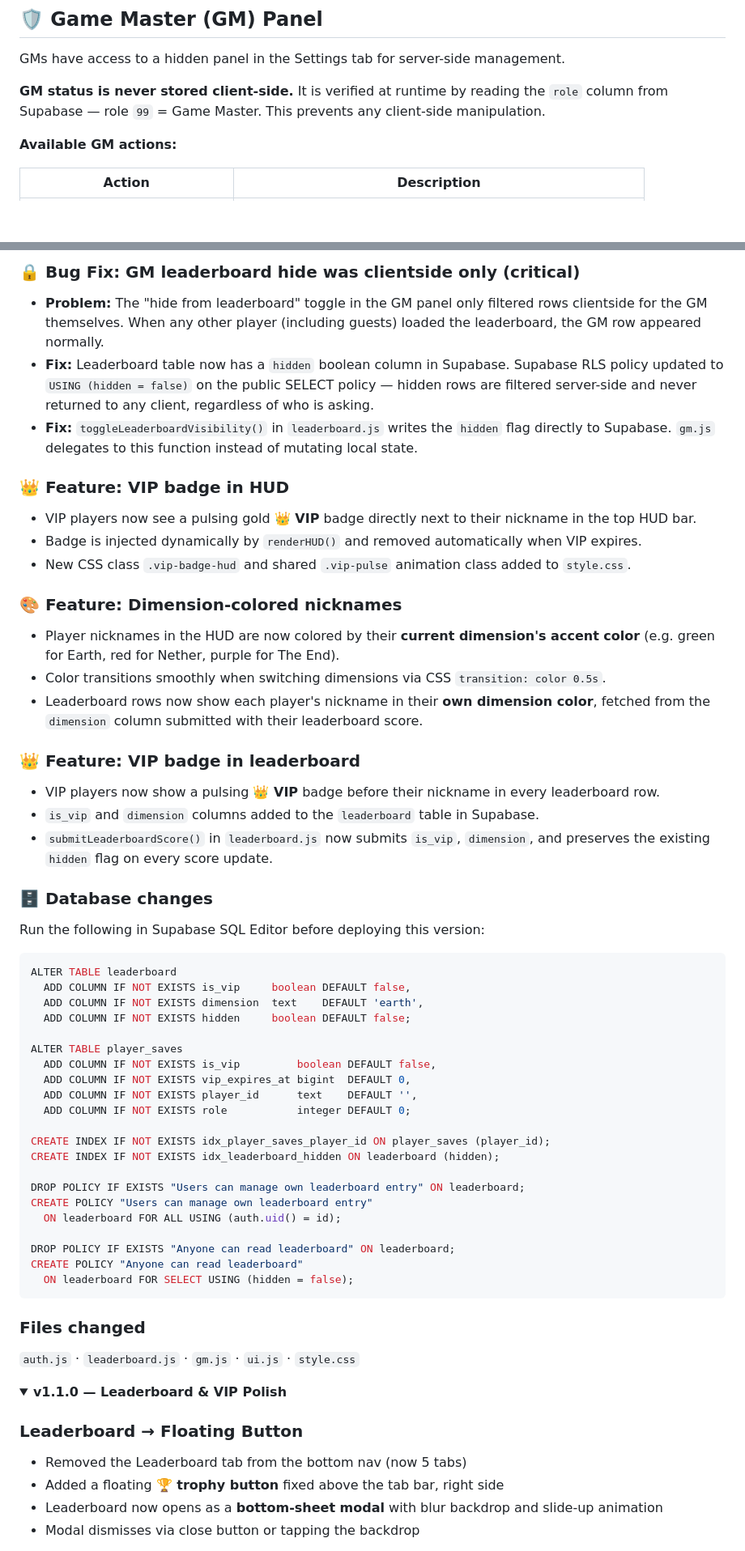
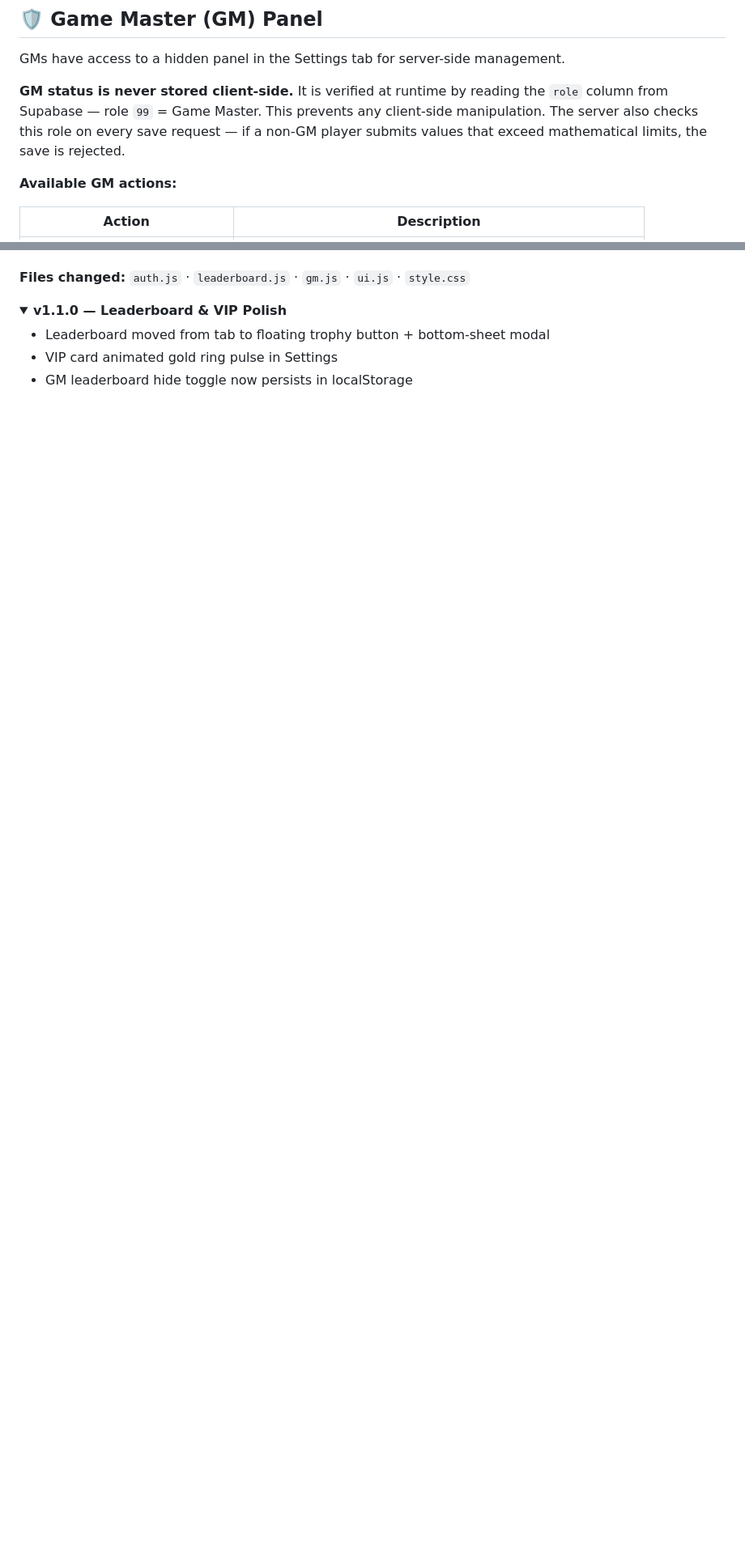
Before and after one commit to secret-paboz/idle-miners, a Markdown page: README.md, 2 parts joined by grey strips. Shown at 81% size. GitHub-like rendering; folded sections open; blank space fills up the shorter version.

````diff
--- a/README.md
+++ b/README.md
@@ -154,7 +155,7 @@ Each player's nickname is colored by their current **dimension color**. VIP play
 
 GMs have access to a hidden panel in the Settings tab for server-side management.
 
-**GM status is never stored client-side.** It is verified at runtime by reading the `role` column from Supabase — role `99` = Game Master. This prevents any client-side manipulation.
+**GM status is never stored client-side.** It is verified at runtime by reading the `role` column from Supabase — role `99` = Game Master. This prevents any client-side manipulation. The server also checks this role on every save request — if a non-GM player submits values that exceed mathematical limits, the save is rejected.
 
 **Available GM actions:**
 
@@ -395,62 +405,12 @@ The single `import ... from "./ui.js"` line has been replaced with seven targete
 
-### 🔒 Bug Fix: GM leaderboard hide was clientside only (critical)
-- **Problem:** The "hide from leaderboard" toggle in the GM panel only filtered rows clientside for the GM themselves. When any other player (including guests) loaded the leaderboard, the GM row appeared normally.
-- **Fix:** Leaderboard table now has a `hidden` boolean column in Supabase. Supabase RLS policy updated to `USING (hidden = false)` on the public SELECT policy — hidden rows are filtered server-side and never returned to any client, regardless of who is asking.
-- **Fix:** `toggleLeaderboardVisibility()` in `leaderboard.js` writes the `hidden` flag directly to Supabase. `gm.js` delegates to this function instead of mutating local state.
-
-### 👑 Feature: VIP badge in HUD
-- VIP players now see a pulsing gold **👑 VIP** badge directly next to their nickname in the top HUD bar.
-- Badge is injected dynamically by `renderHUD()` and removed automatically when VIP expires.
-- New CSS class `.vip-badge-hud` and shared `.vip-pulse` animation class added to `style.css`.
-
-### 🎨 Feature: Dimension-colored nicknames
-- Player nicknames in the HUD are now colored by their **current dimension's accent color** (e.g. green for Earth, red for Nether, purple for The End).
-- Color transitions smoothly when switching dimensions via CSS `transition: color 0.5s`.
-- Leaderboard rows now show each player's nickname in their **own dimension color**, fetched from the `dimension` column submitted with their leaderboard score.
-
-### 👑 Feature: VIP badge in leaderboard
-- VIP players now show a pulsing **👑 VIP** badge before their nickname in every leaderboard row.
-- `is_vip` and `dimension` columns added to the `leaderboard` table in Supabase.
-- `submitLeaderboardScore()` in `leaderboard.js` now submits `is_vip`, `dimension`, and preserves the existing `hidden` flag on every score update.
-
-### 🗄️ Database changes
-Run the following in Supabase SQL Editor before deploying this version:
-
-```sql
-ALTER TABLE leaderboard
-  ADD COLUMN IF NOT EXISTS is_vip     boolean DEFAULT false,
-  ADD COLUMN IF NOT EXISTS dimension  text    DEFAULT 'earth',
-  ADD COLUMN IF NOT EXISTS hidden     boolean DEFAULT false;
-
-ALTER TABLE player_saves
-  ADD COLUMN IF NOT EXISTS is_vip         boolean DEFAULT false,
-  ADD COLUMN IF NOT EXISTS vip_expires_at bigint  DEFAULT 0,
-  ADD COLUMN IF NOT EXISTS player_id      text    DEFAULT '',
-  ADD COLUMN IF NOT EXISTS role           integer DEFAULT 0;
-
-CREATE INDEX IF NOT EXISTS idx_player_saves_player_id ON player_saves (player_id);
-CREATE INDEX IF NOT EXISTS idx_leaderboard_hidden ON leaderboard (hidden);
-
-DROP POLICY IF EXISTS "Users can manage own leaderboard entry" ON leaderboard;
-CREATE POLICY "Users can manage own leaderboard entry"
-  ON leaderboard FOR ALL USING (auth.uid() = id);
-
-DROP POLICY IF EXISTS "Anyone can read leaderboard" ON leaderboard;
-CREATE POLICY "Anyone can read leaderboard"
-  ON leaderboard FOR SELECT USING (hidden = false);
-```
-
-### Files changed
-`auth.js` · `leaderboard.js` · `gm.js` · `ui.js` · `style.css`
+**Files changed:** `auth.js` · `leaderboard.js` · `gm.js` · `ui.js` · `style.css`
 
 </details>
 
 <details>
 <summary><strong>v1.1.0 — Leaderboard & VIP Polish</strong></summary>
 
-### Leaderboard → Floating Button
-- Removed the Leaderboard tab from the bottom nav (now 5 tabs)
-- Added a floating **🏆 trophy button** fixed above the tab bar, right side
-- Leaderboard now opens as a **bottom-sheet modal** with blur backdrop and slide-up animation
-- Modal dismisses via close button or tapping the backdrop
+- Leaderboard moved from tab to floating trophy button + bottom-sheet modal
+- VIP card animated gold ring pulse in Settings
+- GM leaderboard hide toggle now persists in localStorage
 
````
Also changed, not shown: other parts of README.md (+74 -74 lines).
